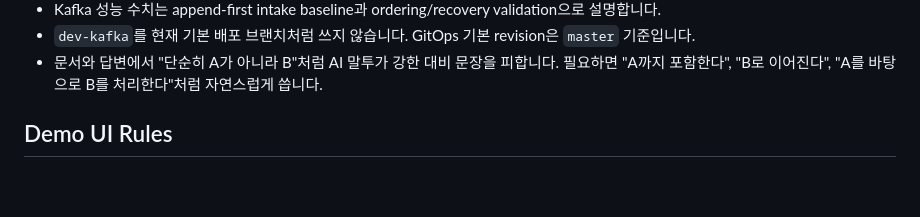
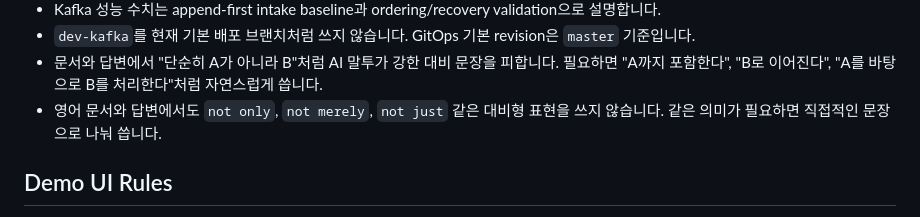
Before and after one commit to Jangwanko/Cloud_portfolio, a Markdown page: AGENTS.md, the part around the change. Drawn GitHub-style; blank space fills up the shorter version.

```diff
--- a/AGENTS.md
+++ b/AGENTS.md
@@ -147,6 +147,7 @@ Latest ordering / failure injection result after fixing local client skew:
 - Kafka 성능 수치는 append-first intake baseline과 ordering/recovery validation으로 설명합니다.
 - `dev-kafka`를 현재 기본 배포 브랜치처럼 쓰지 않습니다. GitOps 기본 revision은 `master` 기준입니다.
 - 문서와 답변에서 "단순히 A가 아니라 B"처럼 AI 말투가 강한 대비 문장을 피합니다. 필요하면 "A까지 포함한다", "B로 이어진다", "A를 바탕으로 B를 처리한다"처럼 자연스럽게 씁니다.
+- 영어 문서와 답변에서도 `not only`, `not merely`, `not just` 같은 대비형 표현을 쓰지 않습니다. 같은 의미가 필요하면 직접적인 문장으로 나눠 씁니다.
 
 ## Demo UI Rules
 
```
Also changed, not shown: README.md (+10 -15 lines), docs/PATCH_NOTES.md (+10 -0 lines).
